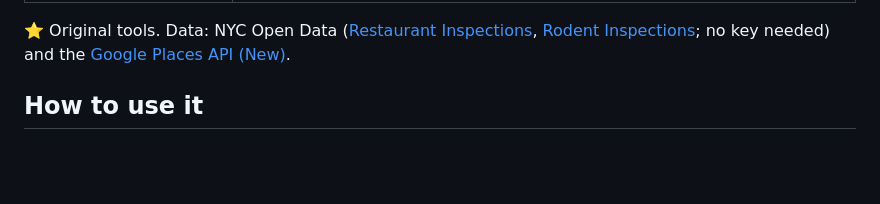
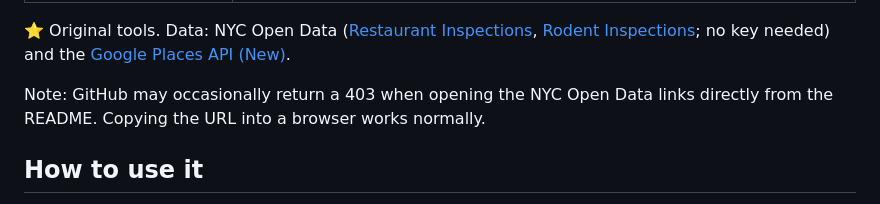
Before and after one commit to nancyma0219/eat-or-not, a Markdown page: README.md, the part around one of its changes. GitHub-like rendering; blank space fills up the shorter version.

```diff
--- a/README.md
+++ b/README.md
@@ -27,6 +27,9 @@ the answer, so nothing is taken on faith.
 ([Restaurant Inspections](https://data.cityofnewyork.us/d/43nn-pn8j),
 [Rodent Inspections](https://data.cityofnewyork.us/d/p937-wjvj); no key needed)
 and the [Google Places API (New)](https://developers.google.com/maps/documentation/places/web-service/text-search).
+
+Note: GitHub may occasionally return a 403 when opening the NYC Open Data links directly from the README. Copying the URL into a browser works normally.
+
 
 ## How to use it
 
```
Also changed, not shown: other parts of README.md (+1 -1 lines).
